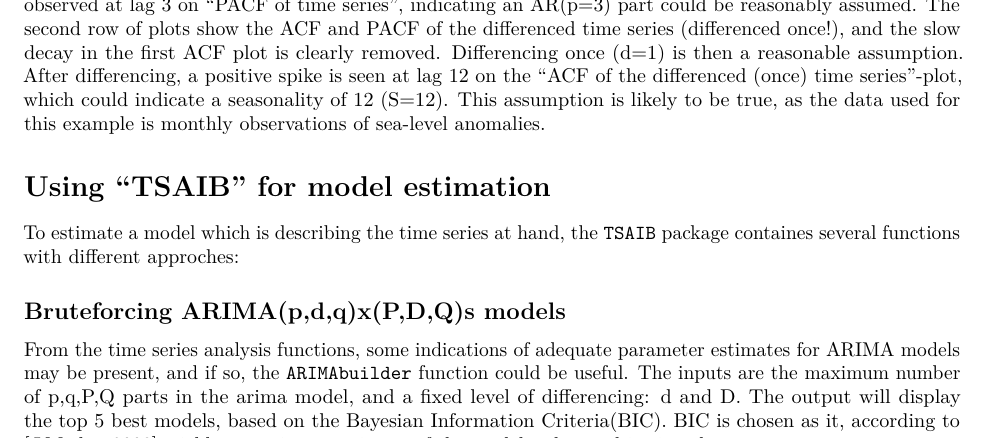
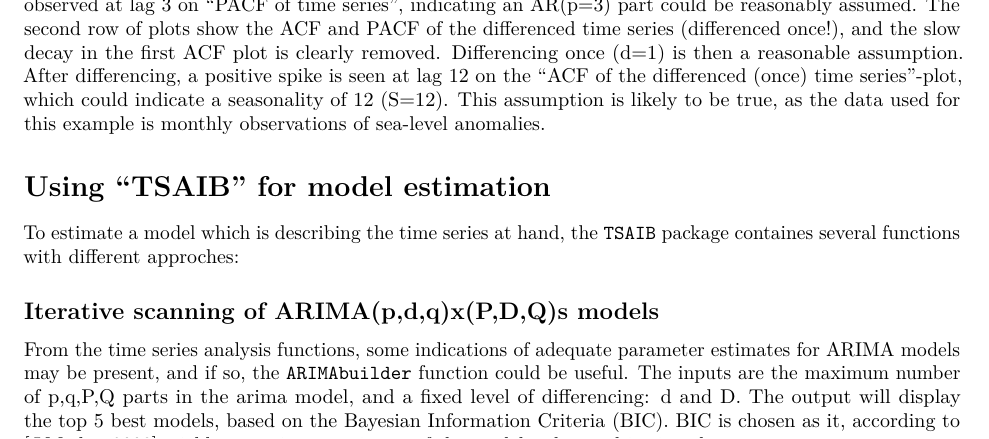
Before and after one commit to MathiasVendt/TSAIB, an R Markdown document (vignettes/TSAIB-tutorial.Rmd): part of page 4 of 7, cut so that both start at the same text. Rendered offline with R 4.5, knitr and Pandoc, then LaTeX, with nearby package versions; some code elsewhere in the file could not run offline; a font, style sheet, LaTeX package, included part or bibliography that could not be used is replaced or left out.

```diff
--- a/vignettes/TSAIB-tutorial.Rmd
+++ b/vignettes/TSAIB-tutorial.Rmd
@@ -132,8 +132,8 @@
 # Using "TSAIB" for model estimation
 To estimate a model which is describing the time series at hand, the \verb+TSAIB+ package containes several functions with different approches:
 
-## Bruteforcing ARIMA(p,d,q)x(P,D,Q)s models
-From the time series analysis functions, some indications of adequate parameter estimates for ARIMA models may be present, and if so, the \verb+ARIMAbuilder+ function could be useful. The inputs are the maximum number of p,q,P,Q parts in the arima model, and a fixed level of differencing: d and D. The output will display the top 5 best models, based on the Bayesian Information Criteria(BIC). BIC is chosen as it, according to [@Madsen2008], yields a consistent estimate of the model order, and is given by:
+## Iterative scanning of ARIMA(p,d,q)x(P,D,Q)s models
+From the time series analysis functions, some indications of adequate parameter estimates for ARIMA models may be present, and if so, the \verb+ARIMAbuilder+ function could be useful. The inputs are the maximum number of p,q,P,Q parts in the arima model, and a fixed level of differencing: d and D. The output will display the top 5 best models, based on the Bayesian Information Criteria (BIC). BIC is chosen as it, according to [@Madsen2008], yields a consistent estimate of the model order, and is given by:
 \begin{eqnarray}
 \text{BIC}=N\text{log}\hat{\sigma}^2_\epsilon+\text{log}(N)(p+q+P+Q+d+D)
 \end{eqnarray}
```
Also changed, not shown: R/IB.R (added, +15 -0 lines), vignettes/TSAIB-tutorial.pdf (deleted), 6 other files.
